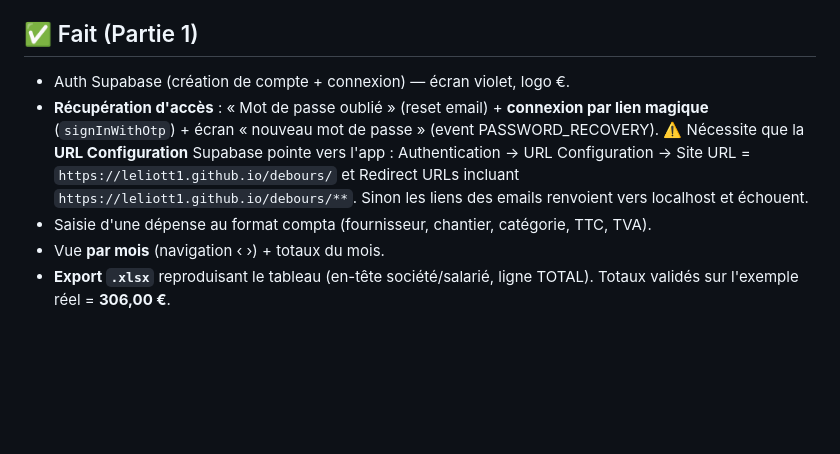
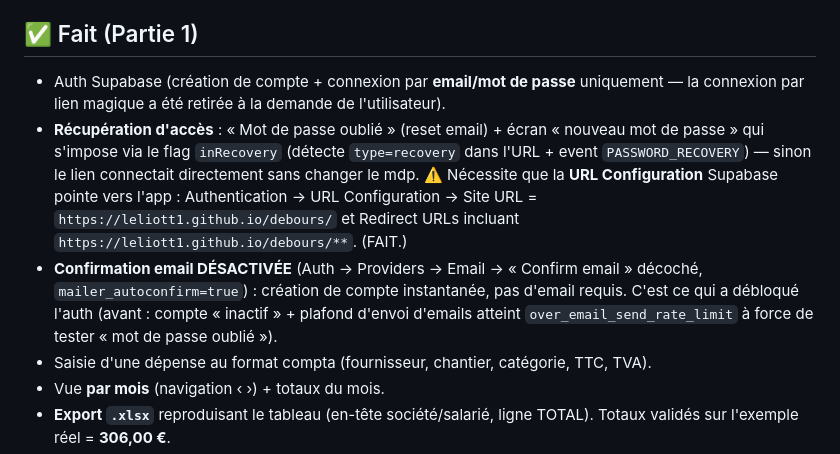
Before and after one commit to leliott1/debours, a Markdown page: CLAUDE.md, the part around the change. GitHub-like rendering; blank space fills up the shorter version.

Commit message:
Mémoire : auth fiabilisée (confirm email off, flux mdp oublié)

```diff
--- a/CLAUDE.md
+++ b/CLAUDE.md
@@ -44,13 +44,18 @@ Voir `supabase/setup.sql`. Colonnes : `date`, `fournisseur`, `chantier`,
   Fournitures-Matériel chantier / Divers : RATP).
 
 ## ✅ Fait (Partie 1)
-- Auth Supabase (création de compte + connexion) — écran violet, logo €.
-- **Récupération d'accès** : « Mot de passe oublié » (reset email) + **connexion par lien
-  magique** (`signInWithOtp`) + écran « nouveau mot de passe » (event PASSWORD_RECOVERY).
+- Auth Supabase (création de compte + connexion par **email/mot de passe** uniquement —
+  la connexion par lien magique a été retirée à la demande de l'utilisateur).
+- **Récupération d'accès** : « Mot de passe oublié » (reset email) + écran « nouveau mot
+  de passe » qui s'impose via le flag `inRecovery` (détecte `type=recovery` dans l'URL +
+  event `PASSWORD_RECOVERY`) — sinon le lien connectait directement sans changer le mdp.
   ⚠️ Nécessite que la **URL Configuration** Supabase pointe vers l'app :
   Authentication → URL Configuration → Site URL = `https://leliott1.github.io/debours/`
-  et Redirect URLs incluant `https://leliott1.github.io/debours/**`. Sinon les liens
-  des emails renvoient vers localhost et échouent.
+  et Redirect URLs incluant `https://leliott1.github.io/debours/**`. (FAIT.)
+- **Confirmation email DÉSACTIVÉE** (Auth → Providers → Email → « Confirm email » décoché,
+  `mailer_autoconfirm=true`) : création de compte instantanée, pas d'email requis. C'est
+  ce qui a débloqué l'auth (avant : compte « inactif » + plafond d'envoi d'emails atteint
+  `over_email_send_rate_limit` à force de tester « mot de passe oublié »).
 - Saisie d'une dépense au format compta (fournisseur, chantier, catégorie, TTC, TVA).
 - Vue **par mois** (navigation ‹ ›) + totaux du mois.
 - **Export `.xlsx`** reproduisant le tableau (en-tête société/salarié, ligne TOTAL).
```
